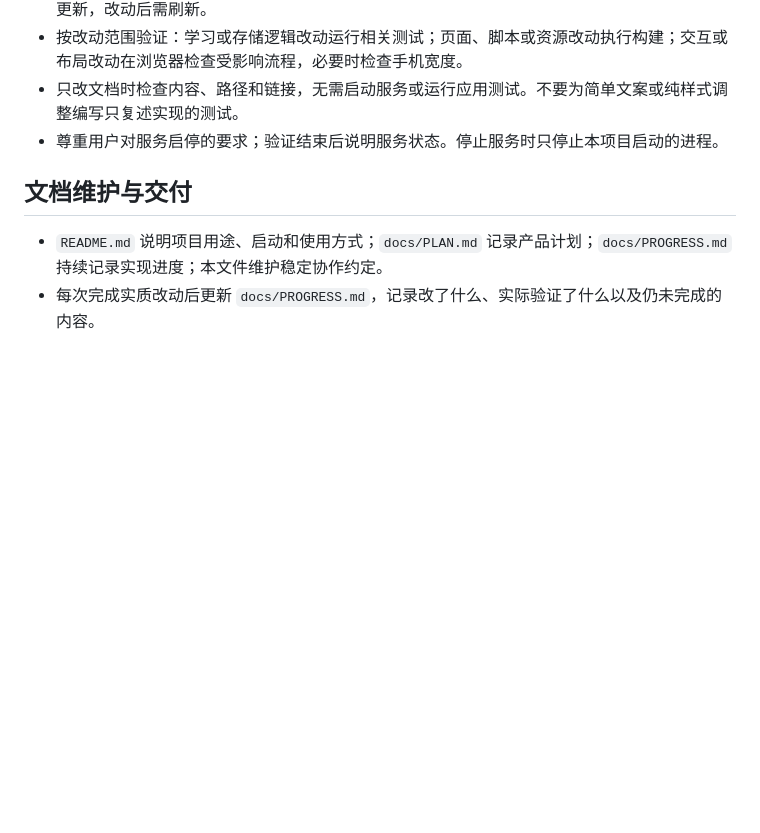
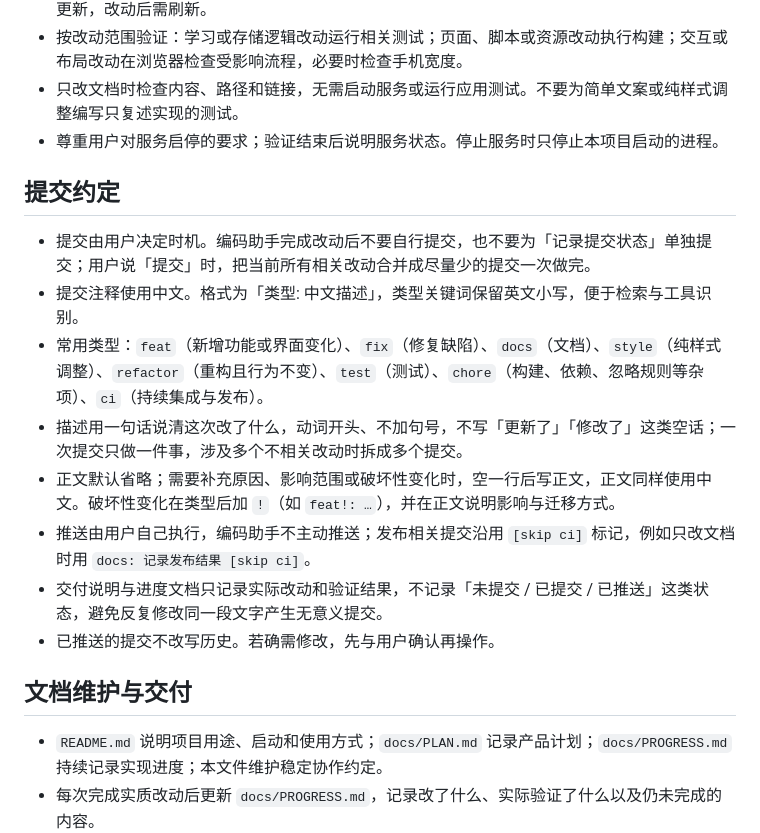
Before and after one commit to ClausLiang/shiyu, a Markdown page: AGENTS.md, the part around the change. GitHub-like rendering; blank space fills up the shorter version.

Commit message:
docs: 约定提交注释使用中文并明确提交时机

```diff
--- a/AGENTS.md
+++ b/AGENTS.md
@@ -54,6 +54,17 @@
 - 只改文档时检查内容、路径和链接，无需启动服务或运行应用测试。不要为简单文案或纯样式调整编写只复述实现的测试。
 - 尊重用户对服务启停的要求；验证结束后说明服务状态。停止服务时只停止本项目启动的进程。
 
+## 提交约定
+
+- 提交由用户决定时机。编码助手完成改动后不要自行提交，也不要为「记录提交状态」单独提交；用户说「提交」时，把当前所有相关改动合并成尽量少的提交一次做完。
+- 提交注释使用中文。格式为「类型: 中文描述」，类型关键词保留英文小写，便于检索与工具识别。
+- 常用类型：`feat`（新增功能或界面变化）、`fix`（修复缺陷）、`docs`（文档）、`style`（纯样式调整）、`refactor`（重构且行为不变）、`test`（测试）、`chore`（构建、依赖、忽略规则等杂项）、`ci`（持续集成与发布）。
+- 描述用一句话说清这次改了什么，动词开头、不加句号，不写「更新了」「修改了」这类空话；一次提交只做一件事，涉及多个不相关改动时拆成多个提交。
+- 正文默认省略；需要补充原因、影响范围或破坏性变化时，空一行后写正文，正文同样使用中文。破坏性变化在类型后加 `!`（如 `feat!: …`），并在正文说明影响与迁移方式。
+- 推送由用户自己执行，编码助手不主动推送；发布相关提交沿用 `[skip ci]` 标记，例如只改文档时用 `docs: 记录发布结果 [skip ci]`。
+- 交付说明与进度文档只记录实际改动和验证结果，不记录「未提交 / 已提交 / 已推送」这类状态，避免反复修改同一段文字产生无意义提交。
+- 已推送的提交不改写历史。若确需修改，先与用户确认再操作。
+
 ## 文档维护与交付
 
 - `README.md` 说明项目用途、启动和使用方式；`docs/PLAN.md` 记录产品计划；`docs/PROGRESS.md` 持续记录实现进度；本文件维护稳定协作约定。
```
Also changed, not shown: docs/PROGRESS.md (+7 -0 lines).
